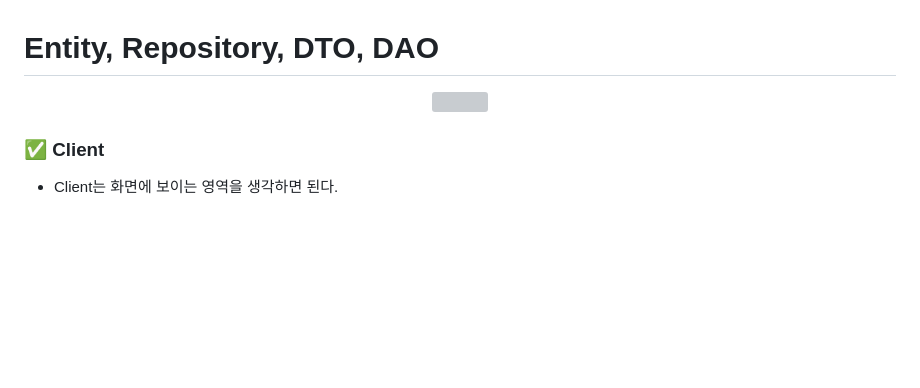
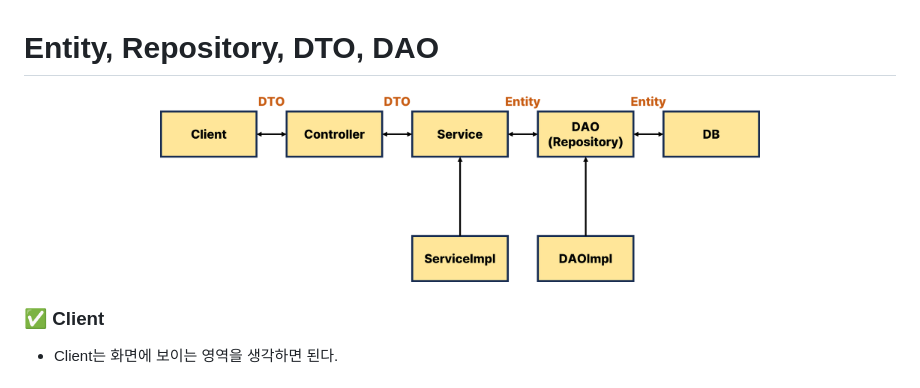
Before and after one commit to MrKeeplearning/TIL, a Markdown page: Spring/Entity_Repository_DTO_DAO.md, the part around the change. Rendered like a GitHub page; blank space fills up the shorter version; grey boxes are pictures that could not be loaded.

```diff
--- a/Spring/Entity_Repository_DTO_DAO.md
+++ b/Spring/Entity_Repository_DTO_DAO.md
@@ -1,7 +1,7 @@
 # Entity, Repository, DTO, DAO
 
 <p align="center">
-    <img src="Spring/img/Entity_Repository_DTO_DAO.png" width="600">
+    <img src="/Spring/img/Entity_Repository_DTO_DAO.png" width="600">
 </p>
 
 ### ✅ Client
```
Also changed, not shown: 1 other file.
